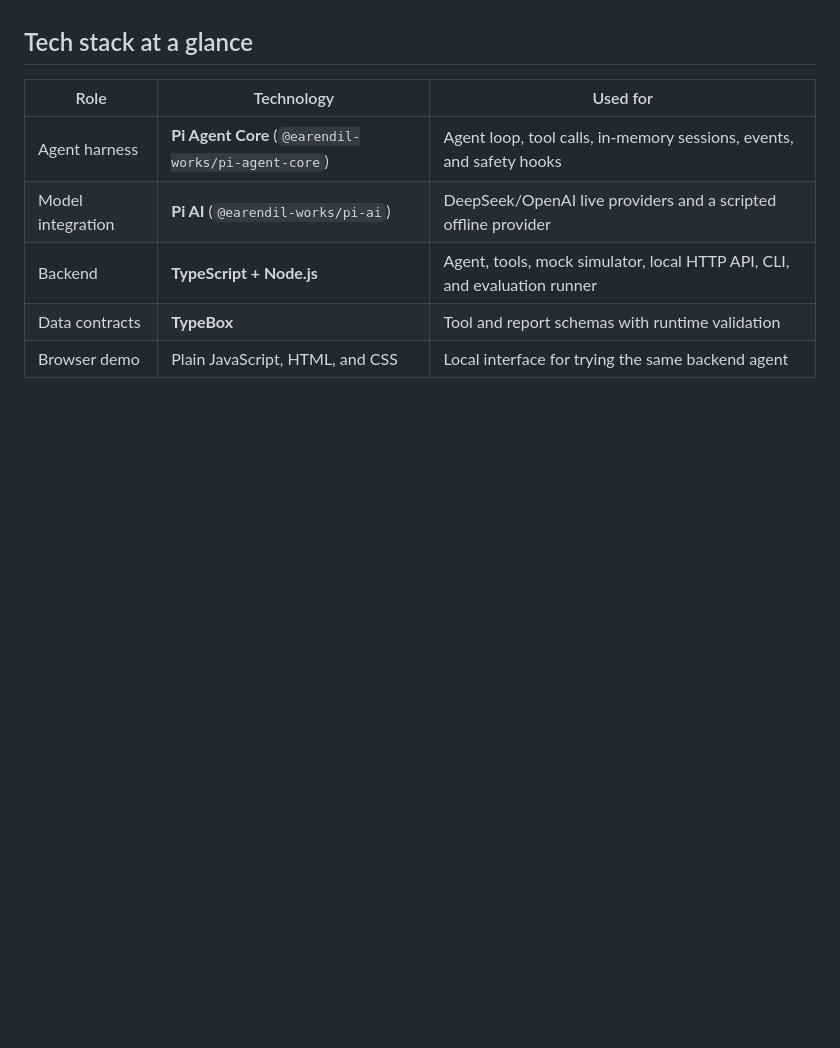
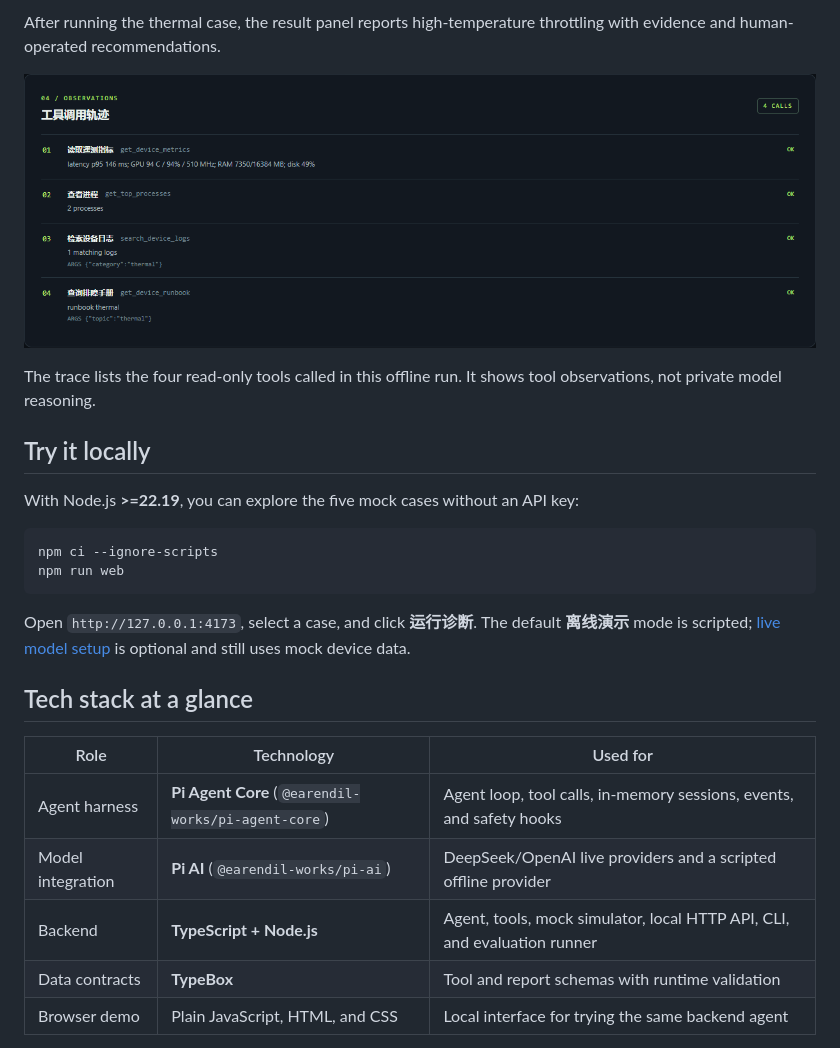
Before and after one commit to smallgavin/pi-device-diagnostic, a Markdown page: README.md, the part around the change printed below. Drawn GitHub-style; pictures changed too: assets/screenshots/tool-trace.png (added); blank space fills up the shorter version.

Commit message:
docs: showcase local diagnostic UI

````diff
--- a/README.md
+++ b/README.md
@@ -4,3 +17,19 @@ A small, mock-first experiment built with [Pi Agent Core and Pi AI](https://gith
+After running the thermal case, the result panel reports high-temperature throttling with evidence and human-operated recommendations.
+
+![Read-only Pi tool calls and observation summaries for the thermal case](assets/screenshots/tool-trace.png)
+
+The trace lists the four read-only tools called in this offline run. It shows tool observations, not private model reasoning.
+
+## Try it locally
+
+With Node.js **>=22.19**, you can explore the five mock cases without an API key:
+
+```bash
+npm ci --ignore-scripts
+npm run web
+```
+
+Open `http://127.0.0.1:4173`, select a case, and click **运行诊断**. The default **离线演示** mode is scripted; [live model setup](#how-to-run) is optional and still uses mock device data.
 
 ## Tech stack at a glance
 
````
Also changed, not shown: other parts of README.md (+14 -1 lines), assets/screenshots/overview.png (added), assets/screenshots/thermal-diagnosis.png (added).
